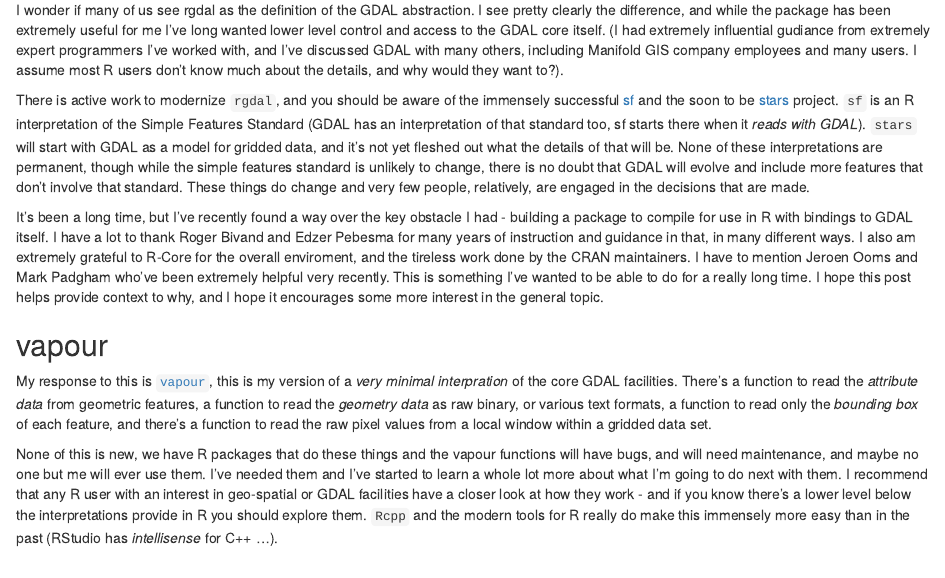
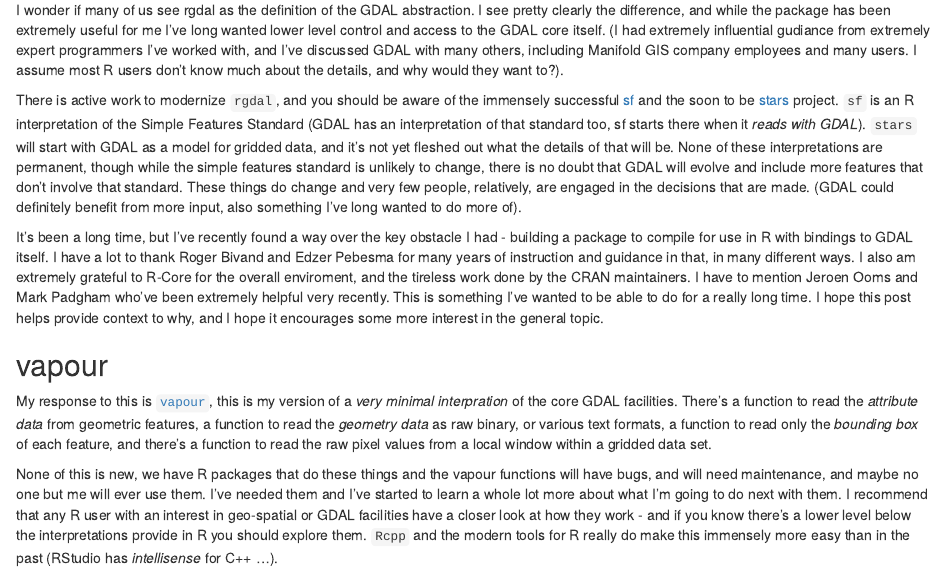
Before and after one commit to mpadge/hypertidy.org, an R Markdown document (content/post/2017-09-01-gdal-in-r.Rmd): the page in a window 1100 px wide, from 1090 px down. Rendered offline with R 4.5, knitr and Pandoc, with nearby package versions.

Commit message:
context2

```diff
--- a/content/post/2017-09-01-gdal-in-r.Rmd
+++ b/content/post/2017-09-01-gdal-in-r.Rmd
@@ -33,7 +33,7 @@ Add to this the complex zoo of formats, the **other libraries** that GDAL requir
 
 I wonder if many of us see rgdal as the definition of the GDAL abstraction. I see pretty clearly the difference, and while the package has been extremely useful for me I've long wanted lower level control and access to the GDAL core itself. (I had extremely influential gudiance from extremely expert programmers I've worked with, and I've discussed GDAL with many others, including Manifold GIS company employees and many users. I assume most R users don't know much about the details, and why would they want to?).
 
-There is active work to modernize `rgdal`, and you should be aware of the immensely successful [sf](https://github.com/r-spatial/sf) and the soon to be [stars](https://github.com/r-spatial/stars) project. `sf` is an R interpretation of the Simple Features Standard (GDAL has an interpretation of that standard too, sf starts there when it *reads with GDAL*). `stars` will start with GDAL as a model for gridded data, and it's not yet fleshed out what the details of that will be. None of these interpretations are permanent, though while the simple features standard is unlikely to change, there is no doubt that GDAL will evolve and include more features that don't involve that standard. These things do change and very few people, relatively, are engaged in the decisions that are made.
+There is active work to modernize `rgdal`, and you should be aware of the immensely successful [sf](https://github.com/r-spatial/sf) and the soon to be [stars](https://github.com/r-spatial/stars) project. `sf` is an R interpretation of the Simple Features Standard (GDAL has an interpretation of that standard too, sf starts there when it *reads with GDAL*). `stars` will start with GDAL as a model for gridded data, and it's not yet fleshed out what the details of that will be. None of these interpretations are permanent, though while the simple features standard is unlikely to change, there is no doubt that GDAL will evolve and include more features that don't involve that standard. These things do change and very few people, relatively, are engaged in the decisions that are made.  (GDAL could definitely benefit from more input, also something I've long wanted to do more of).
 
 It's been a long time, but I've recently found a way over the key obstacle I had - building a package to compile for use in R with bindings to GDAL itself. I have a lot to thank Roger Bivand and Edzer Pebesma for many years of instruction and guidance in that, in many different ways. I also am extremely grateful to R-Core for the overall enviroment, and the tireless work done by the CRAN maintainers. I have to mention Jeroen Ooms and Mark Padgham who've been extremely helpful very recently. This is something I've wanted to be able to do for a really long time. I hope this post helps provide context to why, and I hope it encourages some more interest in the general topic.
 
```
Also changed, not shown: content/post/2017-09-01-gdal-in-r.html, 1 other file.
